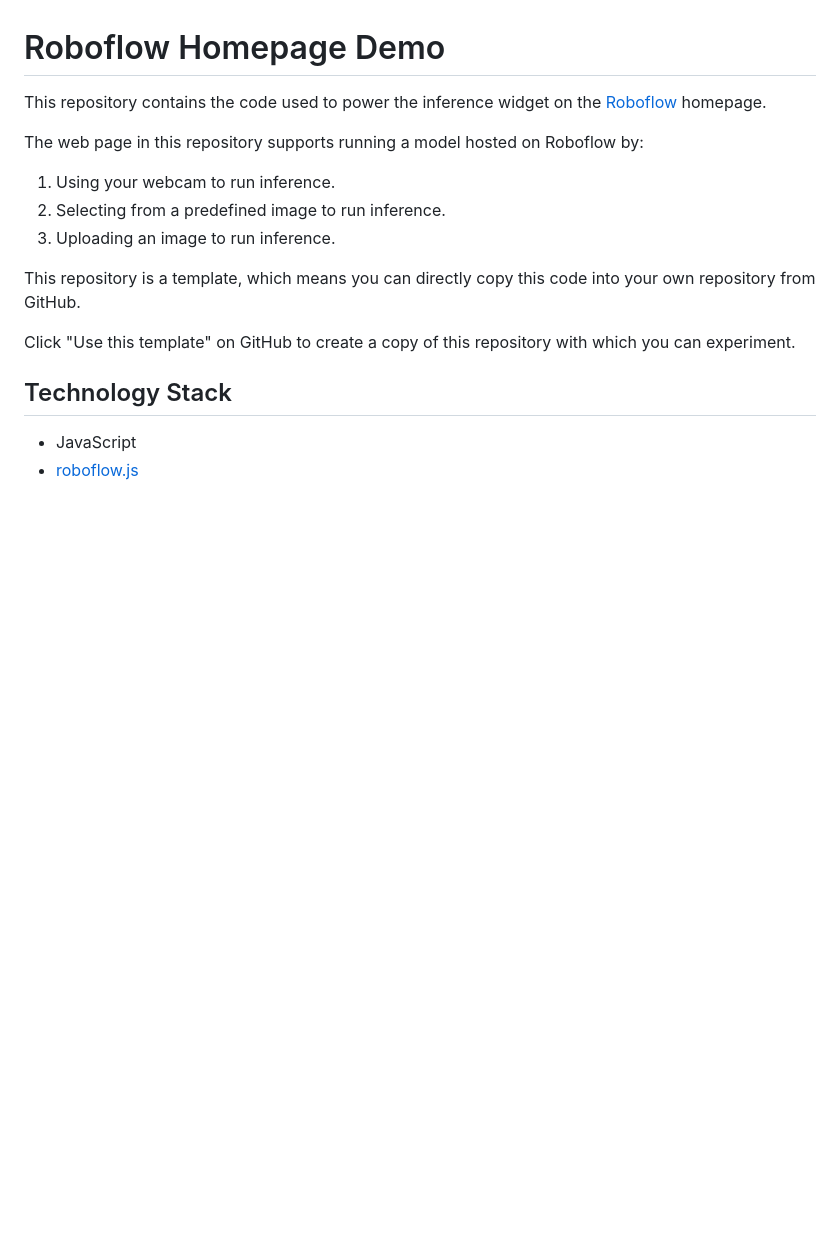
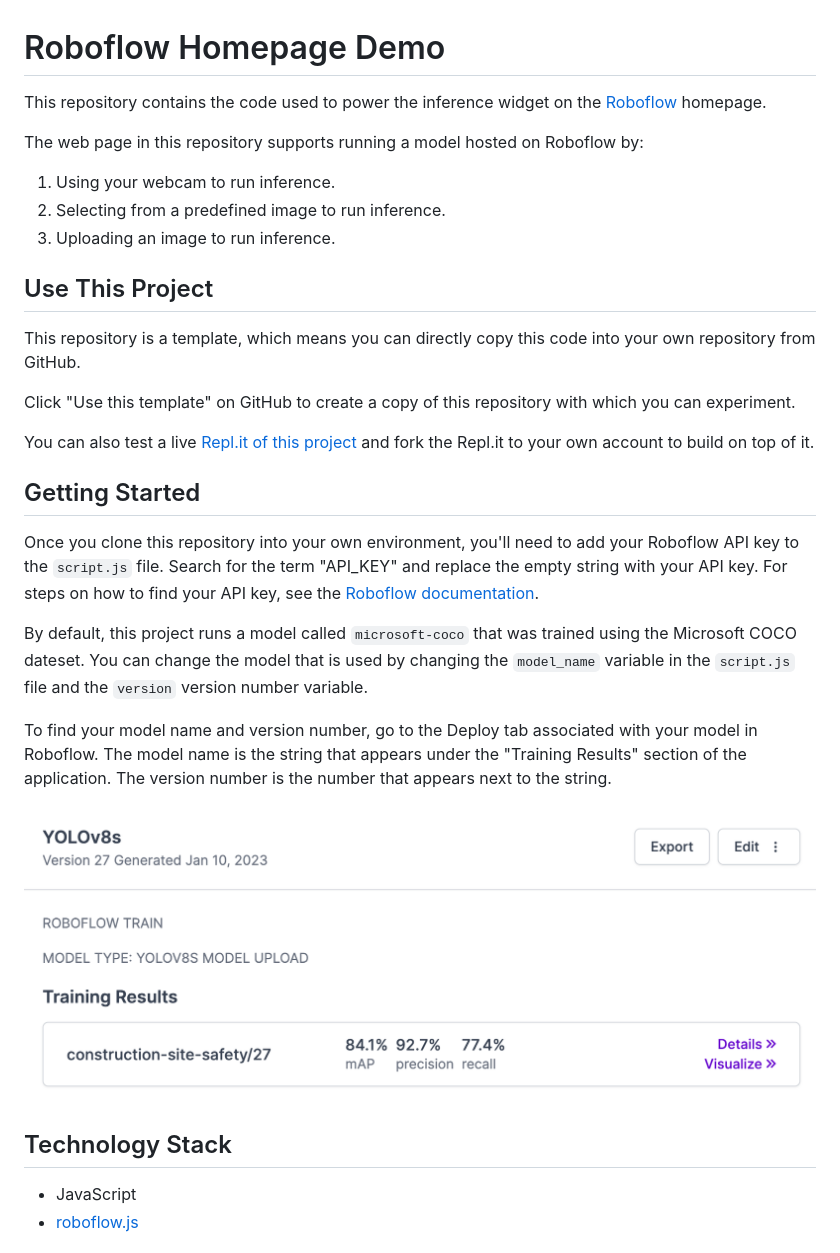
Before and after one commit to roboflow/homepage-demo, a Markdown page: README.md, the part around the change. Drawn GitHub-style; pictures changed too: model-name-version.png (added); blank space fills up the shorter version.

Commit message:
add new documentation

```diff
--- a/README.md
+++ b/README.md
@@ -8,9 +8,23 @@ The web page in this repository supports running a model hosted on Roboflow by:
 2. Selecting from a predefined image to run inference.
 3. Uploading an image to run inference.
 
+## Use This Project
+
 This repository is a template, which means you can directly copy this code into your own repository from GitHub.
 
 Click "Use this template" on GitHub to create a copy of this repository with which you can experiment.
+
+You can also test a live [Repl.it of this project](https://repl.it/@roboflow/roboflow-homepage-demo) and fork the Repl.it to your own account to build on top of it.
+
+## Getting Started
+
+Once you clone this repository into your own environment, you'll need to add your Roboflow API key to the `script.js` file. Search for the term "API_KEY" and replace the empty string with your API key. For steps on how to find your API key, see the [Roboflow documentation](https://docs.roboflow.com/inference/web-browser).
+
+By default, this project runs a model called `microsoft-coco` that was trained using the Microsoft COCO dateset. You can change the model that is used by changing the `model_name` variable in the `script.js` file and the `version` version number variable.
+
+To find your model name and version number, go to the Deploy tab associated with your model in Roboflow. The model name is the string that appears under the "Training Results" section of the application. The version number is the number that appears next to the string.
+
+![Model Name and Version Number](model-name-version.png)
 
 ## Technology Stack
 
```
Also changed, not shown: 1 other file.
